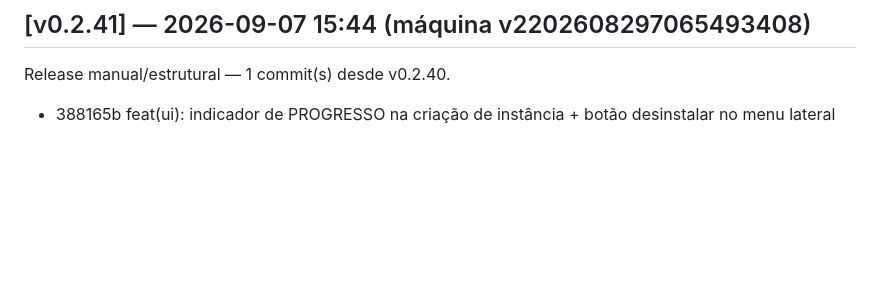
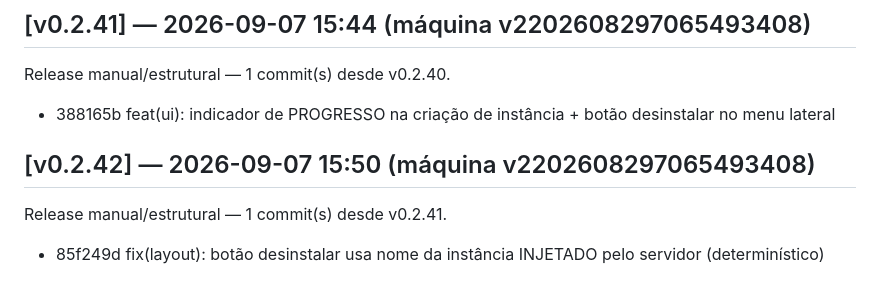
Before and after one commit to marcosmmjr2023/dsh-h-v1, a Markdown page: CHANGELOG.md, the part around the change. GitHub-like rendering; blank space fills up the shorter version.

Commit message:
release: v0.2.42 — 1 commit(s) desde v0.2.41

```diff
--- a/CHANGELOG.md
+++ b/CHANGELOG.md
@@ -184,3 +184,7 @@ Release manual/estrutural — 1 commit(s) desde v0.2.39.
 ## [v0.2.41] — 2026-09-07 15:44 (máquina v2202608297065493408)
 Release manual/estrutural — 1 commit(s) desde v0.2.40.
   - 388165b feat(ui): indicador de PROGRESSO na criação de instância + botão desinstalar no menu lateral
+
+## [v0.2.42] — 2026-09-07 15:50 (máquina v2202608297065493408)
+Release manual/estrutural — 1 commit(s) desde v0.2.41.
+  - 85f249d fix(layout): botão desinstalar usa nome da instância INJETADO pelo servidor (determinístico)
```
